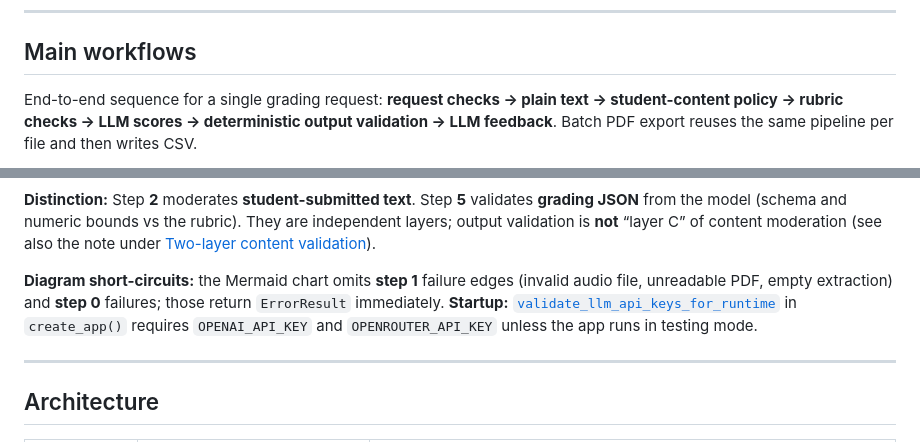
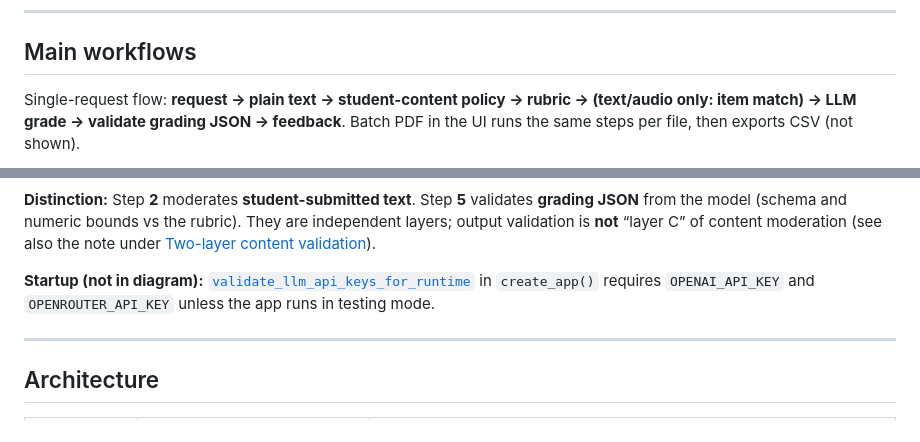
Before and after one commit to jazorro11/grader-agent, a Markdown page: README.md, 2 parts joined by grey strips. Drawn GitHub-style.

````diff
--- a/README.md
+++ b/README.md
@@ -27,7 +27,7 @@ It is **not** a gradebook replacement, an official LMS, or a guarantee of fair o
 
 ## Main workflows
 
-End-to-end sequence for a single grading request: **request checks → plain text → student-content policy → rubric checks → LLM scores → deterministic output validation → LLM feedback**. Batch PDF export reuses the same pipeline per file and then writes CSV.
+Single-request flow: **request → plain text → student-content policy → rubric → (text/audio only: item match) → LLM grade → validate grading JSON → feedback**. Batch PDF in the UI runs the same steps per file, then exports CSV (not shown).
 
 ```mermaid
 flowchart TD
@@ -104,7 +71,7 @@ Every graded request follows the same gates (see [`GradingPipeline.run`](src/gra
 
 **Distinction:** Step **2** moderates **student-submitted text**. Step **5** validates **grading JSON** from the model (schema and numeric bounds vs the rubric). They are independent layers; output validation is **not** “layer C” of content moderation (see also the note under [Two-layer content validation](#two-layer-content-validation)).
 
-**Diagram short-circuits:** the Mermaid chart omits **step 1** failure edges (invalid audio file, unreadable PDF, empty extraction) and **step 0** failures; those return `ErrorResult` immediately. **Startup:** [`validate_llm_api_keys_for_runtime`](src/grader_agent/settings.py) in `create_app()` requires `OPENAI_API_KEY` and `OPENROUTER_API_KEY` unless the app runs in testing mode.
+**Startup (not in diagram):** [`validate_llm_api_keys_for_runtime`](src/grader_agent/settings.py) in `create_app()` requires `OPENAI_API_KEY` and `OPENROUTER_API_KEY` unless the app runs in testing mode.
 
 ---
 
````
Also changed, not shown: other parts of README.md (+14 -47 lines).
